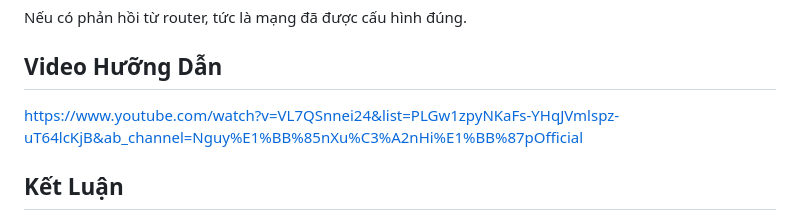
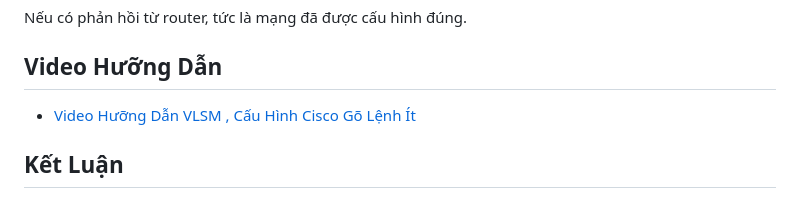
Before and after one commit to hiepnx03/2024-10-VLSM-Calculator-JavaScript, a Markdown page: README.md, the part around the change. GitHub-like rendering.

```diff
--- a/README.md
+++ b/README.md
@@ -53,7 +53,8 @@ PC> ping 192.168.1.1
 Nếu có phản hồi từ router, tức là mạng đã được cấu hình đúng.
 
 ## Video Hưỡng Dẫn
-https://www.youtube.com/watch?v=VL7QSnnei24&list=PLGw1zpyNKaFs-YHqJVmlspz-uT64lcKjB&ab_channel=Nguy%E1%BB%85nXu%C3%A2nHi%E1%BB%87pOfficial
+- [Video Hưỡng Dẫn VLSM , Cấu Hình Cisco Gõ Lệnh Ít](https://www.youtube.com/watch?v=VL7QSnnei24&list=PLGw1zpyNKaFs-YHqJVmlspz-uT64lcKjB&ab_channel=Nguy%E1%BB%85nXu%C3%A2nHi%E1%BB%87pOfficial)
+
 
 ## Kết Luận
 Dự án này cung cấp hướng dẫn cơ bản về cấu hình mạng trong Cisco Packet Tracer, tập trung vào chia subnet với VLSM và thiết lập IP cho các thiết bị. Việc thực hành thường xuyên sẽ giúp bạn hiểu rõ hơn về quản trị mạng và tối ưu hóa tài nguyên IP.
```
